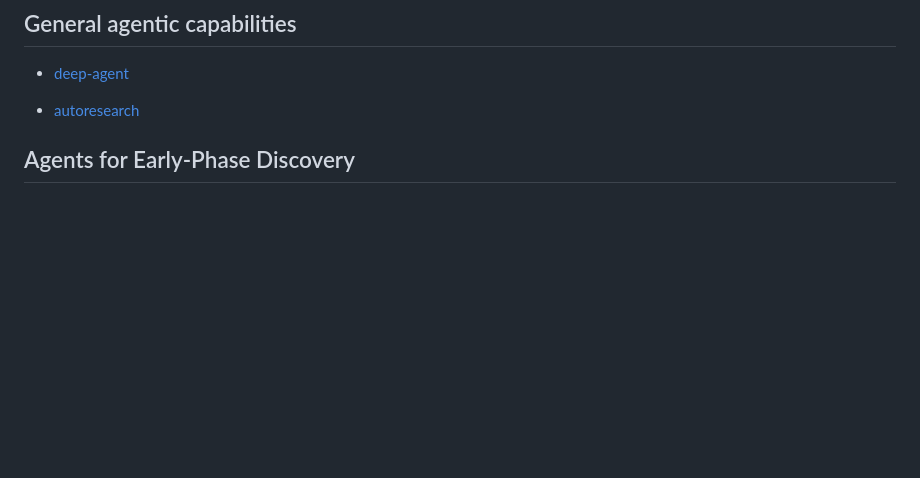
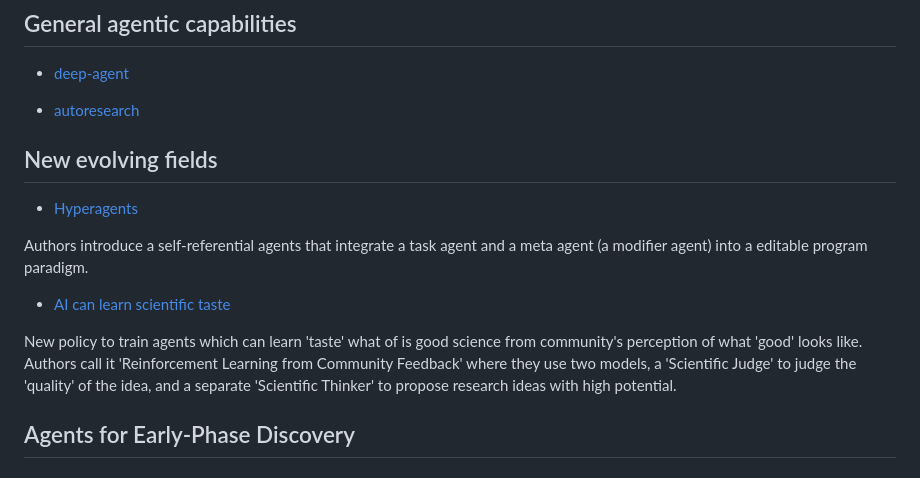
Before and after one commit to pgg1610/data_blog, a Markdown page: posts/2025-12-1-Language_Models.md, the part around the change. Rendered like a GitHub page; blank space fills up the shorter version.

Commit message:
✨ add new evolving fields: hyperagents & scientific taste
Co-Authored-By: Claude Sonnet 4.6 <noreply@anthropic.com>

```diff
--- a/posts/2025-12-1-Language_Models.md
+++ b/posts/2025-12-1-Language_Models.md
@@ -48,6 +48,16 @@ The field is moving from chatbots to agents that plan, execute, and iterate auto
 * [deep-agent](https://docs.langchain.com/oss/python/deepagents/overview)
 
 * [autoresearch](https://github.com/karpathy/autoresearch)
+
+## New evolving fields
+
+* [Hyperagents](https://arxiv.org/pdf/2603.19461)
+
+Authors introduce a self-referential agents that integrate a task agent and a meta agent (a modifier agent) into a editable program paradigm.
+
+* [AI can learn scientific taste](https://tongjingqi.github.io/AI-Can-Learn-Scientific-Taste/)
+
+New policy to train agents which can learn 'taste' what of is good science from community's perception of what 'good' looks like. Authors call it 'Reinforcement Learning from Community Feedback' where they use two models, a 'Scientific Judge' to judge the 'quality' of the idea, and a separate 'Scientific Thinker' to propose research ideas with high potential.
 
 ## Agents for Early-Phase Discovery
 
```
